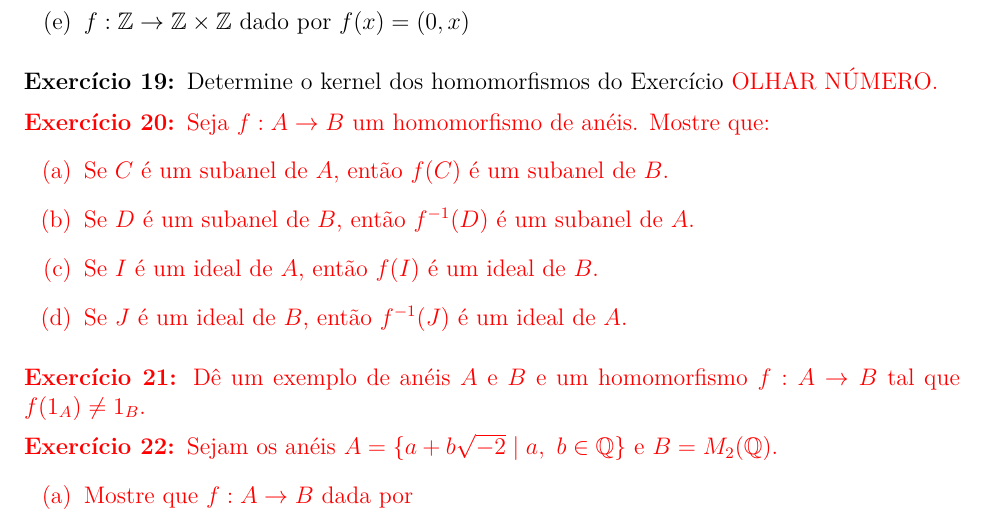
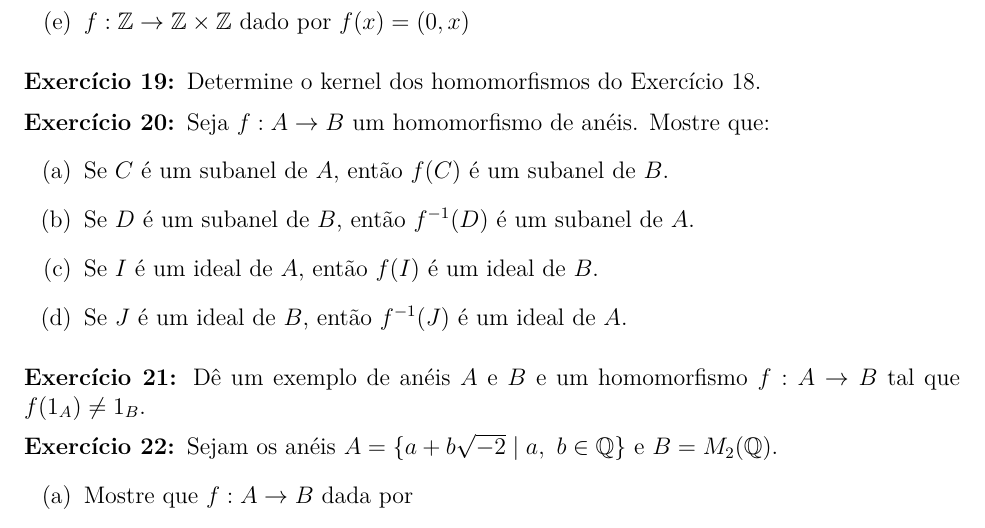
Before and after one commit to jfreitasunb/Algebra-1, a LaTeX document (listas/lista-5-alg1.tex): part of page 3 of 3, cut so that both start at the same text. Compiled offline with XeLaTeX.

Commit message:
Inclusão manual de referência.

```diff
--- a/listas/lista-5-alg1.tex
+++ b/listas/lista-5-alg1.tex
@@ -235,7 +235,7 @@ elementos de $B$. Mostre que a soma de dois ideais de $\z$ {\'e} um ideal de $\z
 
 \vesp
 
-\questao Determine o kernel dos homomorfismos do Exerc{\'i}cio \color{red}{OLHAR N\'UMERO}.
+\questao Determine o kernel dos homomorfismos do Exerc{\'i}cio 18.
 
 \vesp
 
```
